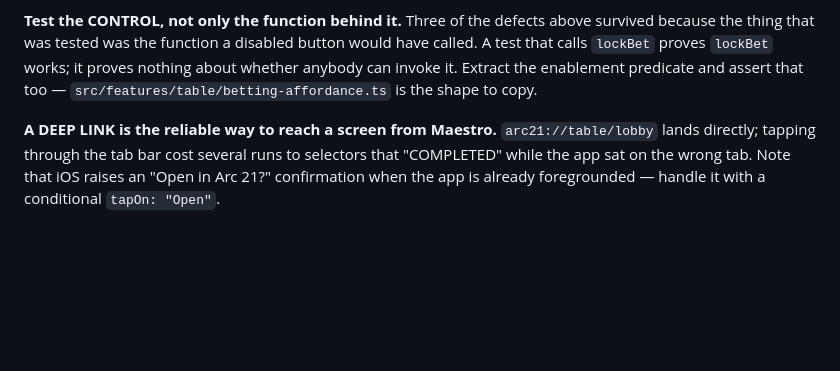
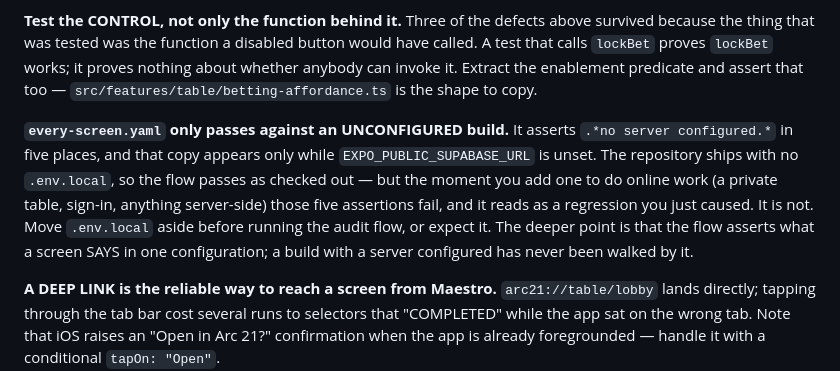
Before and after one commit to tjsingh143/arc21, a Markdown page: CLAUDE.md, the part around the change. Drawn GitHub-style; blank space fills up the shorter version.

Commit message:
Phase 14 s4: record the every-screen configuration dependency
`every-screen.yaml` asserts ".*no server configured.*" in five places, copy
that only appears while EXPO_PUBLIC_SUPABASE_URL is unset. It passes as the
repository is checked out and fails the moment a real Supabase URL is present
-- confirmed this session, where a gitignored .env.local added for the
two-simulator work broke exactly those five assertions and nothing else.

So the audit flow has never walked a build with a server configured, which is
the only kind that will ever ship. Recorded in AUDIT.md as ABSENT and in
CLAUDE.md as a trap, rather than fixed: making the flow cover both states
changes its contract and belongs with the final sweep.

Co-Authored-By: Claude Opus 5 <noreply@anthropic.com>
Claude-Session: https://claude.ai/code/session_01YNFRkppFMgMBLd5D4umPkd

```diff
--- a/CLAUDE.md
+++ b/CLAUDE.md
@@ -489,6 +489,16 @@ it proves nothing about whether anybody can invoke it. Extract the enablement
 predicate and assert that too — `src/features/table/betting-affordance.ts` is
 the shape to copy.
 
+**`every-screen.yaml` only passes against an UNCONFIGURED build.** It asserts
+`.*no server configured.*` in five places, and that copy appears only while
+`EXPO_PUBLIC_SUPABASE_URL` is unset. The repository ships with no `.env.local`,
+so the flow passes as checked out — but the moment you add one to do online
+work (a private table, sign-in, anything server-side) those five assertions
+fail, and it reads as a regression you just caused. It is not. Move
+`.env.local` aside before running the audit flow, or expect it. The deeper
+point is that the flow asserts what a screen SAYS in one configuration; a
+build with a server configured has never been walked by it.
+
 **A DEEP LINK is the reliable way to reach a screen from Maestro.**
 `arc21://table/lobby` lands directly; tapping through the tab bar cost several
 runs to selectors that "COMPLETED" while the app sat on the wrong tab. Note
```
Also changed, not shown: docs/AUDIT.md (+1 -0 lines).
